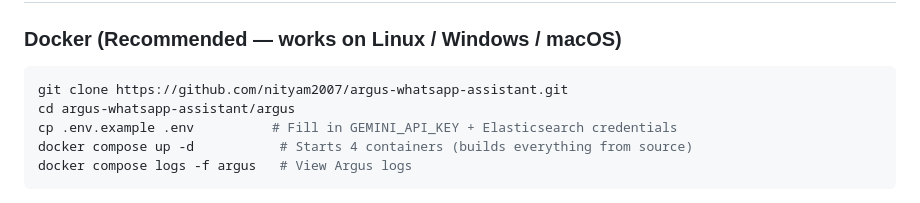
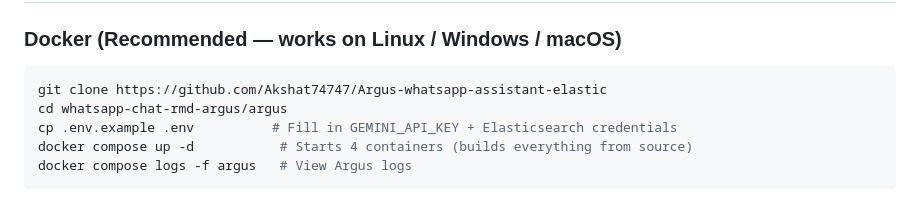
Before and after one commit to Akshat74747/Argus-whatsapp-assistant-elastic, a Markdown page: README.md, the part around the change. Rendered like a GitHub page.

Commit message:
Modify Docker setup instructions in README
Updated repository links and directory structure in Docker instructions.

````diff
--- a/README.md
+++ b/README.md
@@ -7,8 +7,8 @@ AI-powered WhatsApp assistant that learns from your conversations, detects event
 ### Docker (Recommended — works on Linux / Windows / macOS)
 
 ```bash
-git clone https://github.com/nityam2007/argus-whatsapp-assistant.git
-cd argus-whatsapp-assistant/argus
+git clone https://github.com/Akshat74747/Argus-whatsapp-assistant-elastic
+cd whatsapp-chat-rmd-argus/argus
 cp .env.example .env          # Fill in GEMINI_API_KEY + Elasticsearch credentials
 docker compose up -d           # Starts 4 containers (builds everything from source)
 docker compose logs -f argus   # View Argus logs
````
